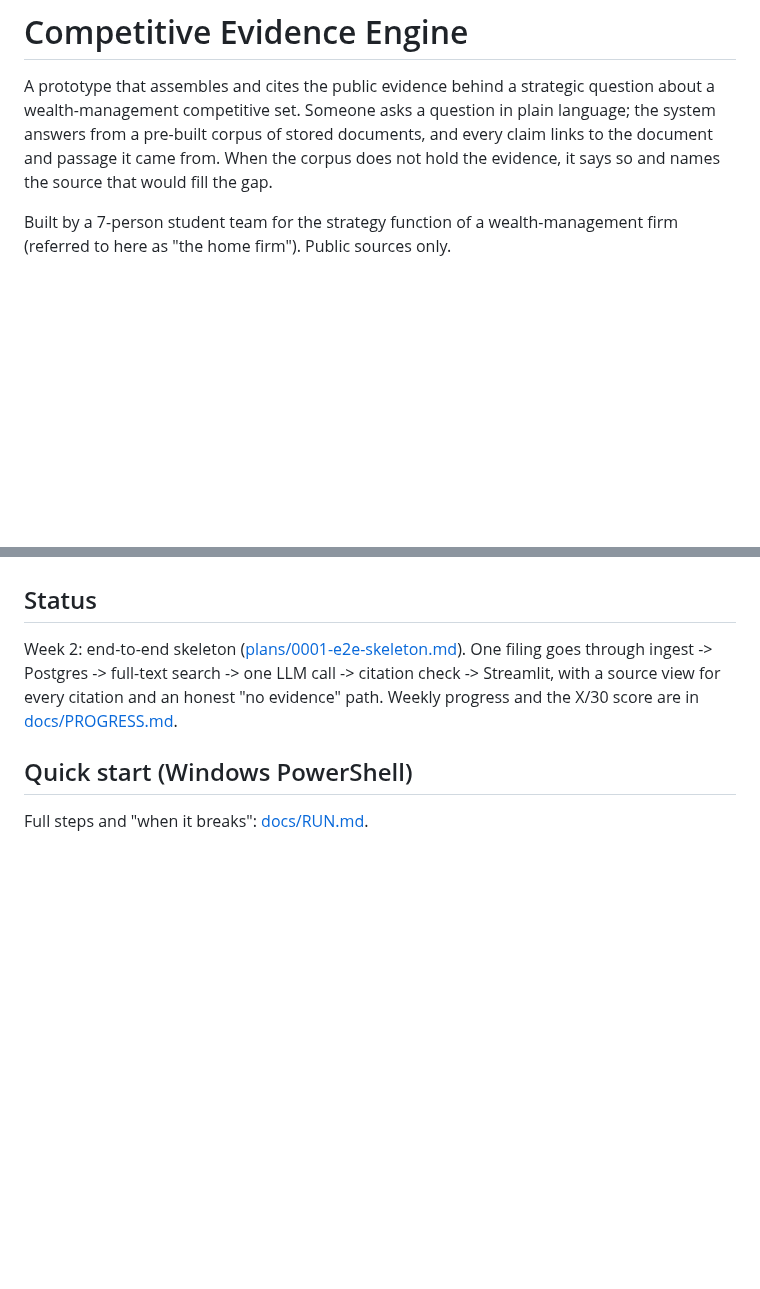
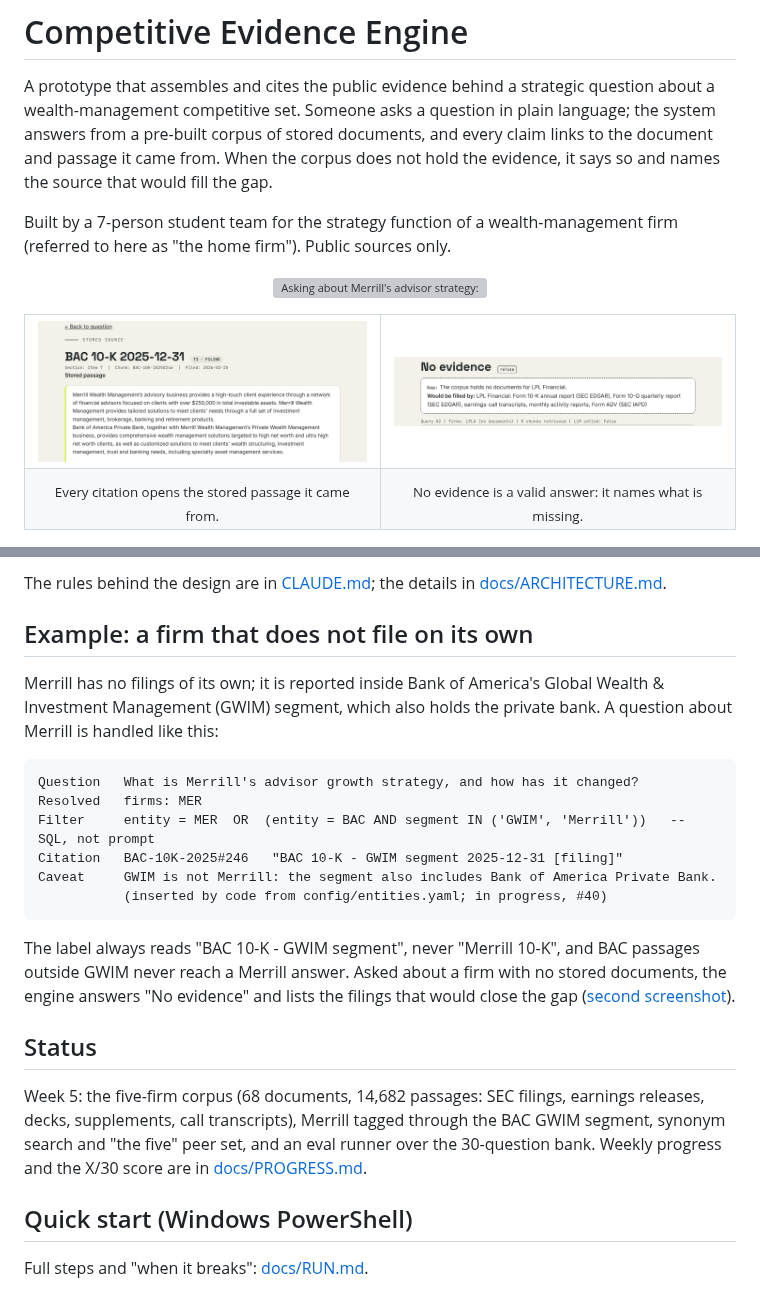
Before and after one commit to RENEGADES20/Competitive-Evidence-Engine-EDJ, a Markdown page: README.md, 2 parts joined by grey strips. Drawn GitHub-style; pictures changed too: docs/assets/gap.png (added), docs/assets/source.png (added); blank space fills up the shorter version; grey boxes are pictures that could not be loaded.

Commit message:
TL: README with demo GIF, screenshots, architecture diagram and Merrill example (#97)
Co-Authored-By: Claude Opus 5.5 <noreply@anthropic.com>

````diff
--- a/README.md
+++ b/README.md
@@ -9,3 +9,19 @@ the source that would fill the gap.
 Built by a 7-person student team for the strategy function of a wealth-management firm
 (referred to here as "the home firm"). Public sources only.
 
+<p align="center">
+  <img src="docs/assets/demo.gif" width="860"
+       alt="Asking about Merrill's advisor strategy: the answer cites a BAC 10-K passage from the GWIM segment, and the citation opens the stored passage">
+</p>
+
+<table>
+  <tr>
+    <td width="50%"><img src="docs/assets/source.png" alt="Source view: the stored passage behind a citation, with section, chunk ID and filing date"></td>
+    <td width="50%"><img src="docs/assets/gap.png" alt="No-evidence answer: the corpus holds no LPL Financial documents, and the sources that would fill the gap are named"></td>
+  </tr>
+  <tr>
+    <td align="center"><sub>Every citation opens the stored passage it came from.</sub></td>
+    <td align="center"><sub>No evidence is a valid answer: it names what is missing.</sub></td>
+  </tr>
+</table>
+
@@ -12,9 +50,32 @@ Built by a 7-person student team for the strategy function of a wealth-managemen
+The rules behind the design are in [CLAUDE.md](CLAUDE.md); the details in
+[docs/ARCHITECTURE.md](docs/ARCHITECTURE.md).
+
+## Example: a firm that does not file on its own
+
+Merrill has no filings of its own; it is reported inside Bank of America's Global Wealth &
+Investment Management (GWIM) segment, which also holds the private bank. A question about
+Merrill is handled like this:
+
+```text
+Question   What is Merrill's advisor growth strategy, and how has it changed?
+Resolved   firms: MER
+Filter     entity = MER  OR  (entity = BAC AND segment IN ('GWIM', 'Merrill'))   -- SQL, not prompt
+Citation   BAC-10K-2025#246   "BAC 10-K - GWIM segment 2025-12-31 [filing]"
+Caveat     GWIM is not Merrill: the segment also includes Bank of America Private Bank.
+           (inserted by code from config/entities.yaml; in progress, #40)
+```
+
+The label always reads "BAC 10-K - GWIM segment", never "Merrill 10-K", and BAC passages
+outside GWIM never reach a Merrill answer. Asked about a firm with no stored documents, the
+engine answers "No evidence" and lists the filings that would close the gap
+([second screenshot](docs/assets/gap.png)).
+
 ## Status
 
-Week 2: end-to-end skeleton ([plans/0001-e2e-skeleton.md](plans/0001-e2e-skeleton.md)).
-One filing goes through ingest -> Postgres -> full-text search -> one LLM call -> citation
-check -> Streamlit, with a source view for every citation and an honest "no evidence" path. Weekly progress and the X/30 score
-are in [docs/PROGRESS.md](docs/PROGRESS.md).
+Week 5: the five-firm corpus (68 documents, 14,682 passages: SEC filings, earnings
+releases, decks, supplements, call transcripts), Merrill tagged through the BAC GWIM
+segment, synonym search and "the five" peer set, and an eval runner over the 30-question
+bank. Weekly progress and the X/30 score are in [docs/PROGRESS.md](docs/PROGRESS.md).
 
 ## Quick start (Windows PowerShell)
 
````
Also changed, not shown: other parts of README.md (+22 -0 lines), docs/assets/answer.png (added), 1 other file.
